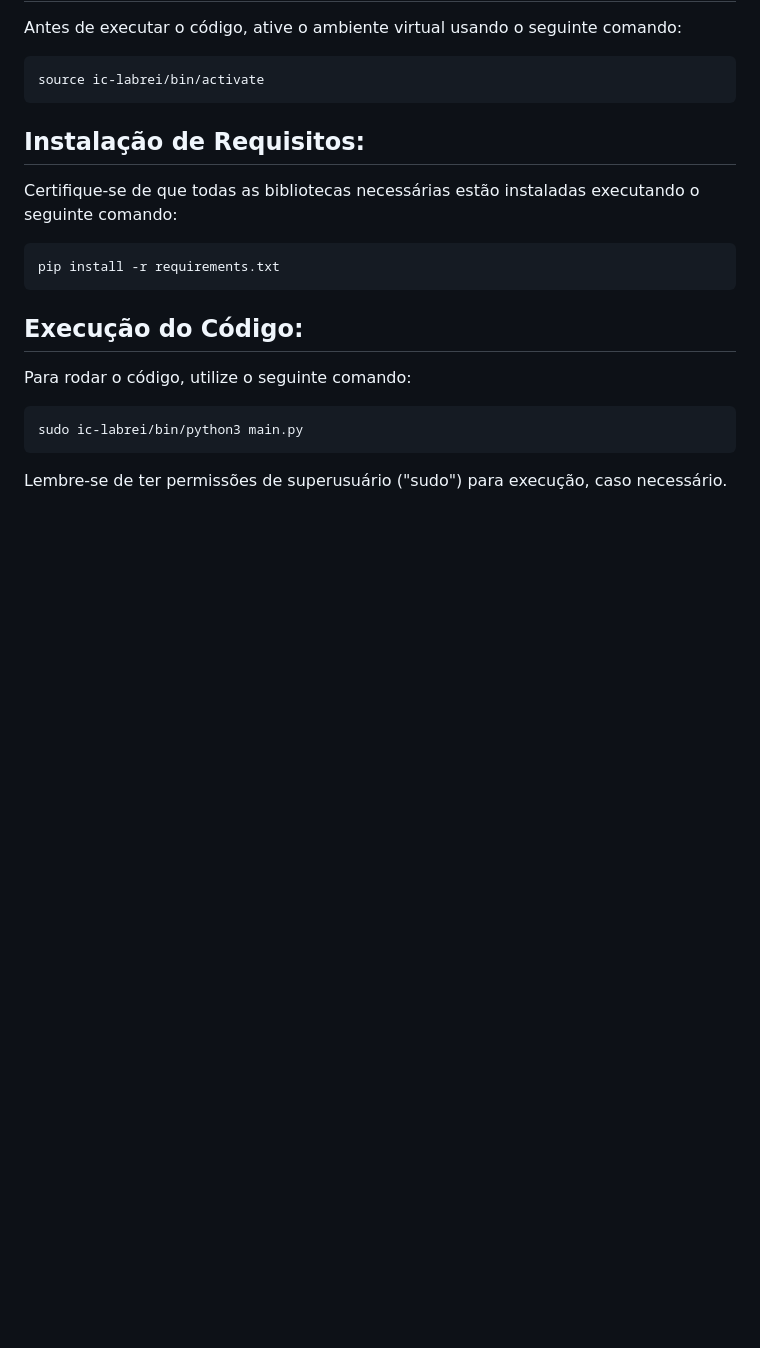
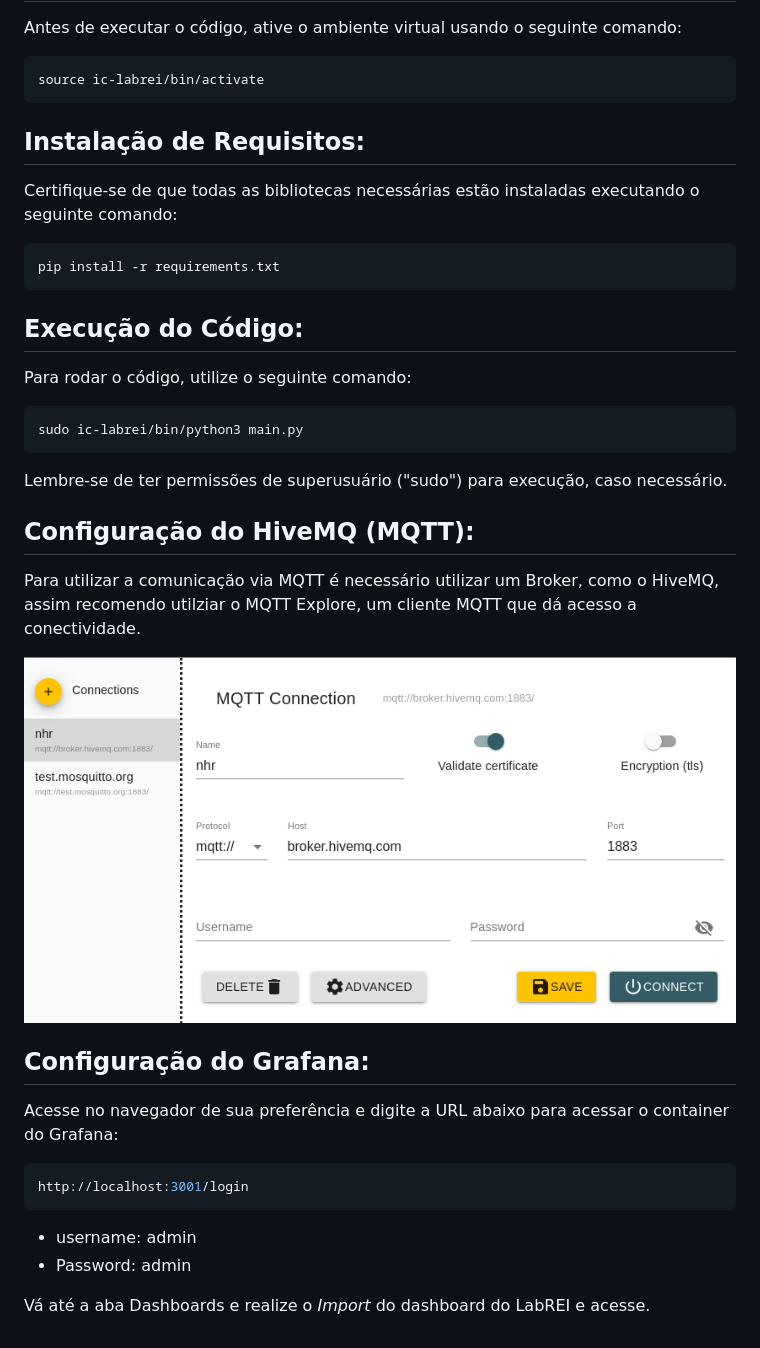
Before and after one commit to joao-victor-s/Interface-control, a Markdown page: README.md, the part around the change. Drawn GitHub-style; pictures changed too: image.png (added); blank space fills up the shorter version.

Commit message:
add mqtt explore and grafana to README.md

````diff
--- a/README.md
+++ b/README.md
@@ -23,3 +23,23 @@ sudo ic-labrei/bin/python3 main.py
 ```
 
 Lembre-se de ter permissões de superusuário ("sudo") para execução, caso necessário.
+
+## Configuração do HiveMQ (MQTT):
+
+Para utilizar a comunicação via MQTT é necessário utilizar um Broker, como o HiveMQ, assim recomendo utilziar o MQTT Explore, um cliente MQTT que dá acesso a conectividade.
+
+![Alt text](image.png)
+
+
+## Configuração do Grafana:
+
+Acesse no navegador de sua preferência e digite a URL abaixo para acessar o container do Grafana:
+
+```bash
+http://localhost:3001/login
+```
+
+- username: admin
+- Password: admin
+
+Vá até a aba Dashboards e realize o *Import* do dashboard do LabREI e acesse.
````
